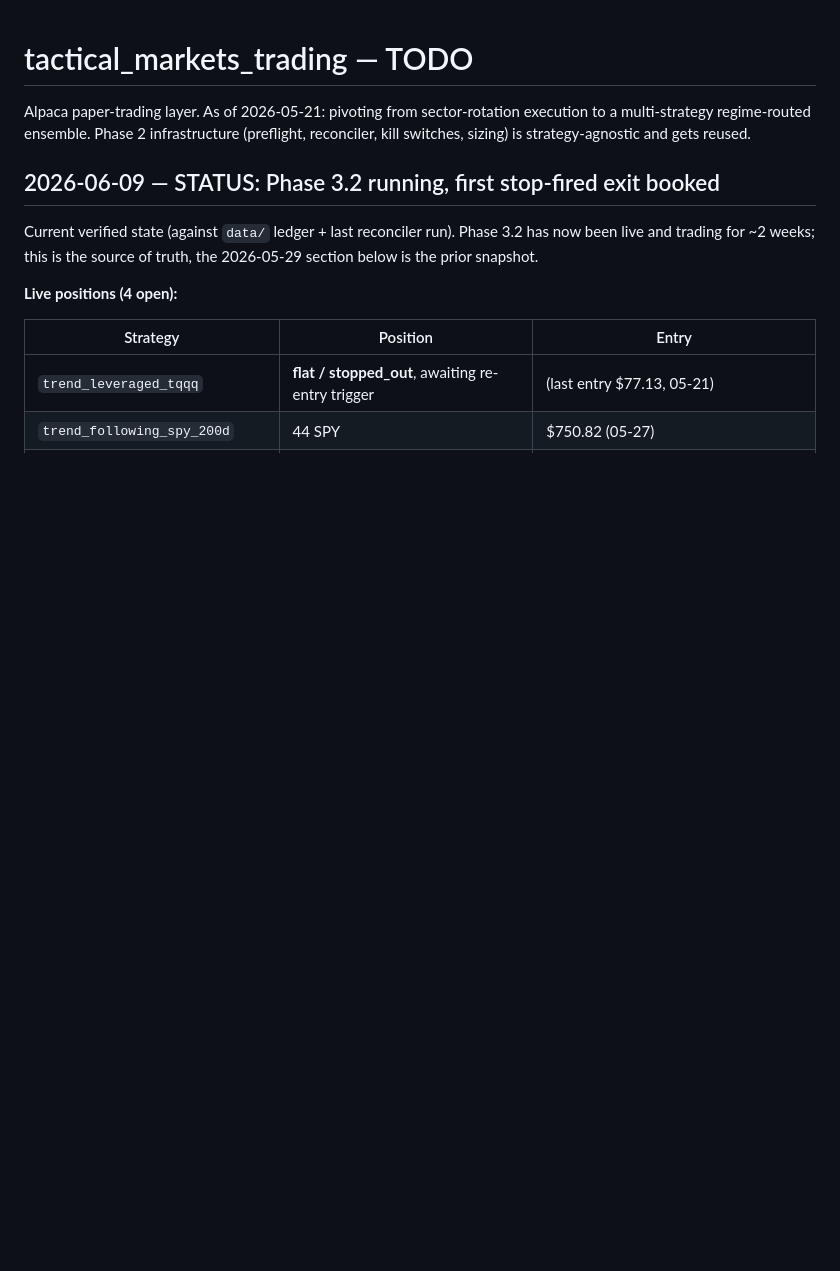
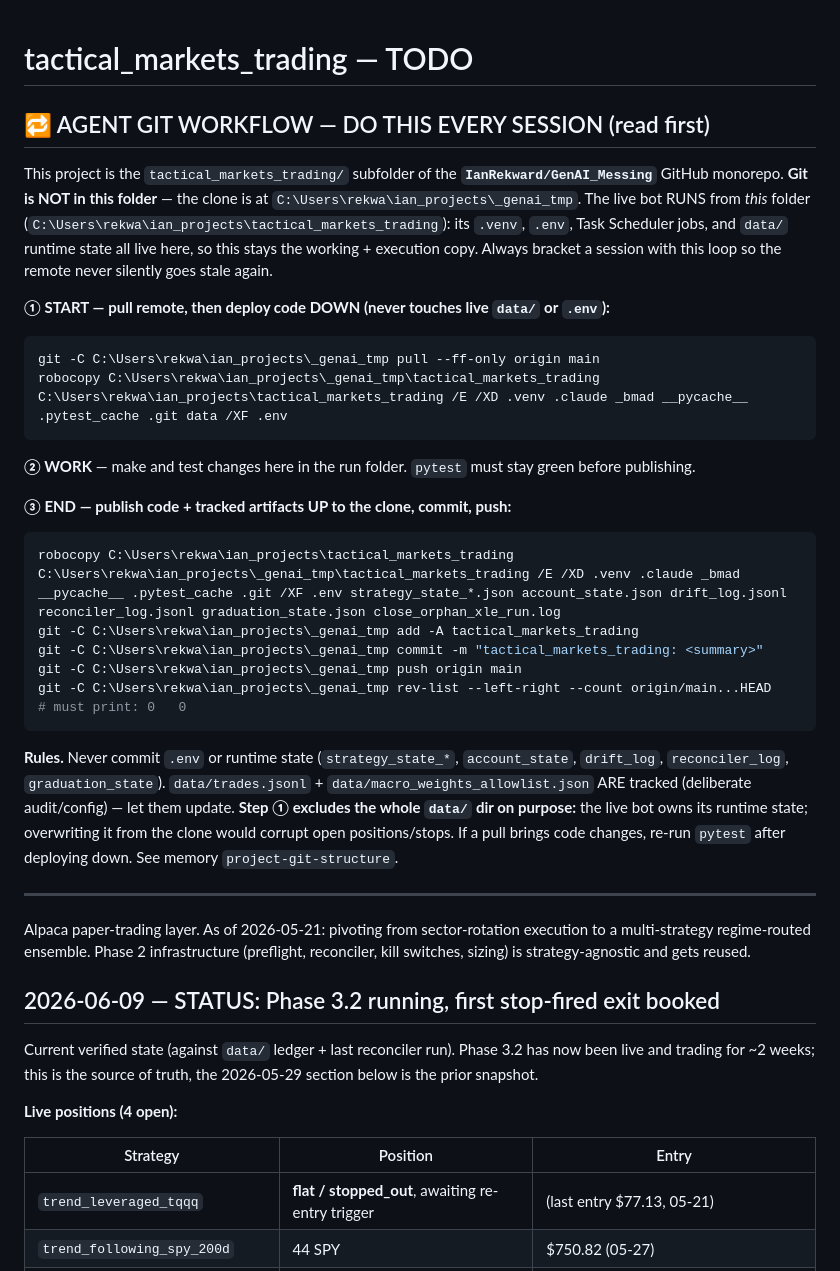
Before and after one commit to IanRekward/GenAI_Messing, a Markdown page: tactical_markets_trading/TODO.md, the part around the change. GitHub-like rendering; blank space fills up the shorter version.

Commit message:
tactical_markets_trading: embed standing git workflow at top of TODO.md
Adds an "AGENT GIT WORKFLOW" block so every future session pulls remote,
deploys code down to the run folder (never touching live data/), works/tests
there, then publishes up to the _genai_tmp clone, commits, and pushes — so the
remote can't silently go stale the way it did before 2026-06-09.

Co-Authored-By: Claude Opus 4.8 (1M context) <noreply@anthropic.com>

````diff
--- a/tactical_markets_trading/TODO.md
+++ b/tactical_markets_trading/TODO.md
@@ -1,4 +1,29 @@
 # tactical_markets_trading — TODO
+
+## 🔁 AGENT GIT WORKFLOW — DO THIS EVERY SESSION (read first)
+
+This project is the `tactical_markets_trading/` subfolder of the **`IanRekward/GenAI_Messing`** GitHub monorepo. **Git is NOT in this folder** — the clone is at `C:\Users\rekwa\ian_projects\_genai_tmp`. The live bot RUNS from *this* folder (`C:\Users\rekwa\ian_projects\tactical_markets_trading`): its `.venv`, `.env`, Task Scheduler jobs, and `data/` runtime state all live here, so this stays the working + execution copy. Always bracket a session with this loop so the remote never silently goes stale again.
+
+**① START — pull remote, then deploy code DOWN (never touches live `data/` or `.env`):**
+```powershell
+git -C C:\Users\rekwa\ian_projects\_genai_tmp pull --ff-only origin main
+robocopy C:\Users\rekwa\ian_projects\_genai_tmp\tactical_markets_trading C:\Users\rekwa\ian_projects\tactical_markets_trading /E /XD .venv .claude _bmad __pycache__ .pytest_cache .git data /XF .env
+```
+
+**② WORK** — make and test changes here in the run folder. `pytest` must stay green before publishing.
+
+**③ END — publish code + tracked artifacts UP to the clone, commit, push:**
+```powershell
+robocopy C:\Users\rekwa\ian_projects\tactical_markets_trading C:\Users\rekwa\ian_projects\_genai_tmp\tactical_markets_trading /E /XD .venv .claude _bmad __pycache__ .pytest_cache .git /XF .env strategy_state_*.json account_state.json drift_log.jsonl reconciler_log.jsonl graduation_state.json close_orphan_xle_run.log
+git -C C:\Users\rekwa\ian_projects\_genai_tmp add -A tactical_markets_trading
+git -C C:\Users\rekwa\ian_projects\_genai_tmp commit -m "tactical_markets_trading: <summary>"
+git -C C:\Users\rekwa\ian_projects\_genai_tmp push origin main
+git -C C:\Users\rekwa\ian_projects\_genai_tmp rev-list --left-right --count origin/main...HEAD   # must print: 0   0
+```
+
+**Rules.** Never commit `.env` or runtime state (`strategy_state_*`, `account_state`, `drift_log`, `reconciler_log`, `graduation_state`). `data/trades.jsonl` + `data/macro_weights_allowlist.json` ARE tracked (deliberate audit/config) — let them update. **Step ① excludes the whole `data/` dir on purpose:** the live bot owns its runtime state; overwriting it from the clone would corrupt open positions/stops. If a pull brings code changes, re-run `pytest` after deploying down. See memory `project-git-structure`.
+
+---
 
 Alpaca paper-trading layer. As of 2026-05-21: pivoting from sector-rotation execution to a multi-strategy regime-routed ensemble. Phase 2 infrastructure (preflight, reconciler, kill switches, sizing) is strategy-agnostic and gets reused.
 
````
